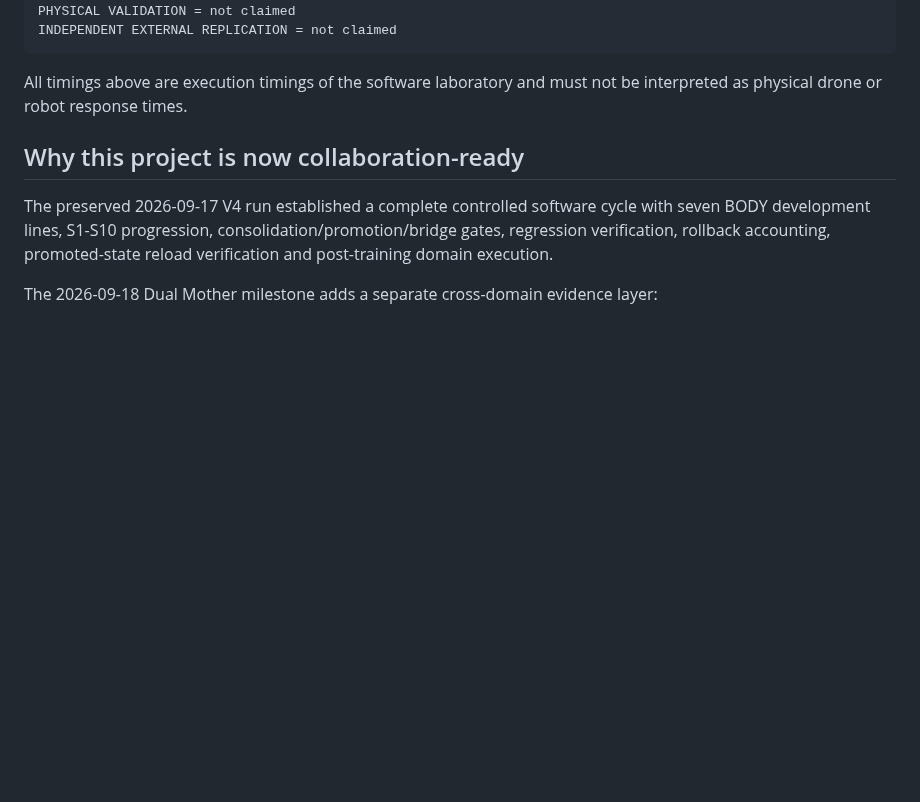
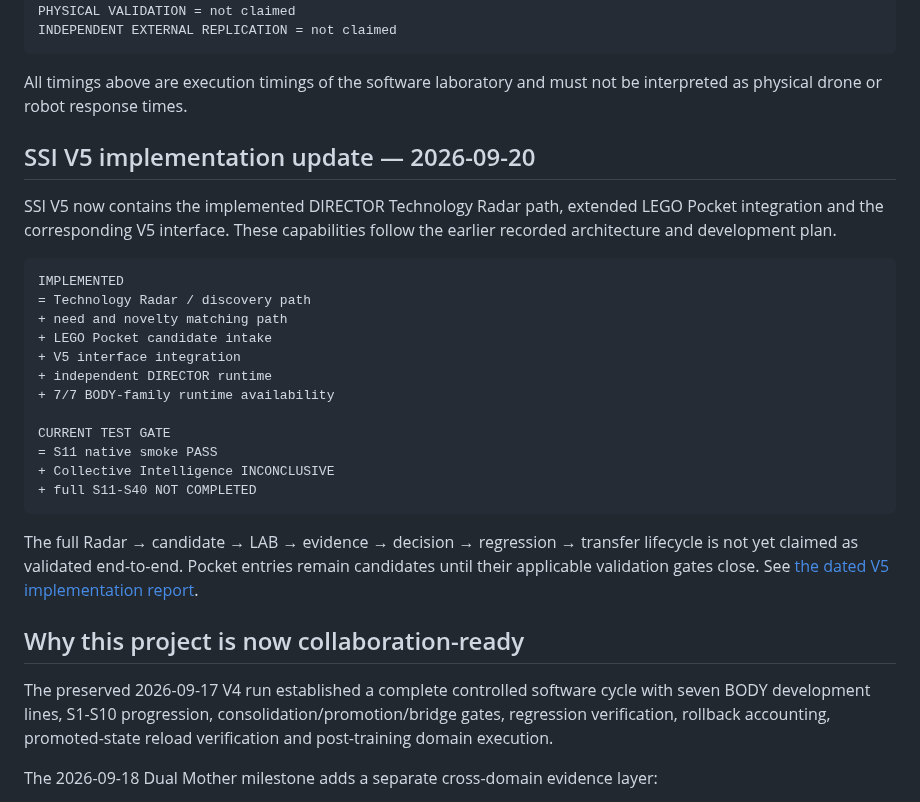
Before and after one commit to jankes72/SSI_V5, a Markdown page: START_HERE_FOR_REVIEWERS.md, the part around one of its changes. Drawn GitHub-style; blank space fills up the shorter version.

Commit message:
docs: align START_HERE_FOR_REVIEWERS.md with SSI V5 implementation state

````diff
--- a/START_HERE_FOR_REVIEWERS.md
+++ b/START_HERE_FOR_REVIEWERS.md
@@ -39,6 +39,27 @@ INDEPENDENT EXTERNAL REPLICATION = not claimed
 ```
 
 All timings above are execution timings of the software laboratory and must not be interpreted as physical drone or robot response times.
+
+## SSI V5 implementation update — 2026-09-20
+
+SSI V5 now contains the implemented DIRECTOR Technology Radar path, extended LEGO Pocket integration and the corresponding V5 interface. These capabilities follow the earlier recorded architecture and development plan.
+
+```text
+IMPLEMENTED
+= Technology Radar / discovery path
++ need and novelty matching path
++ LEGO Pocket candidate intake
++ V5 interface integration
++ independent DIRECTOR runtime
++ 7/7 BODY-family runtime availability
+
+CURRENT TEST GATE
+= S11 native smoke PASS
++ Collective Intelligence INCONCLUSIVE
++ full S11-S40 NOT COMPLETED
+```
+
+The full Radar → candidate → LAB → evidence → decision → regression → transfer lifecycle is not yet claimed as validated end-to-end. Pocket entries remain candidates until their applicable validation gates close. See [the dated V5 implementation report](RESULTS/SSI_V5_IMPLEMENTATION_STATUS_20260920.md).
 
 ## Why this project is now collaboration-ready
 
````
Also changed, not shown: other parts of START_HERE_FOR_REVIEWERS.md (+1 -1 lines).
